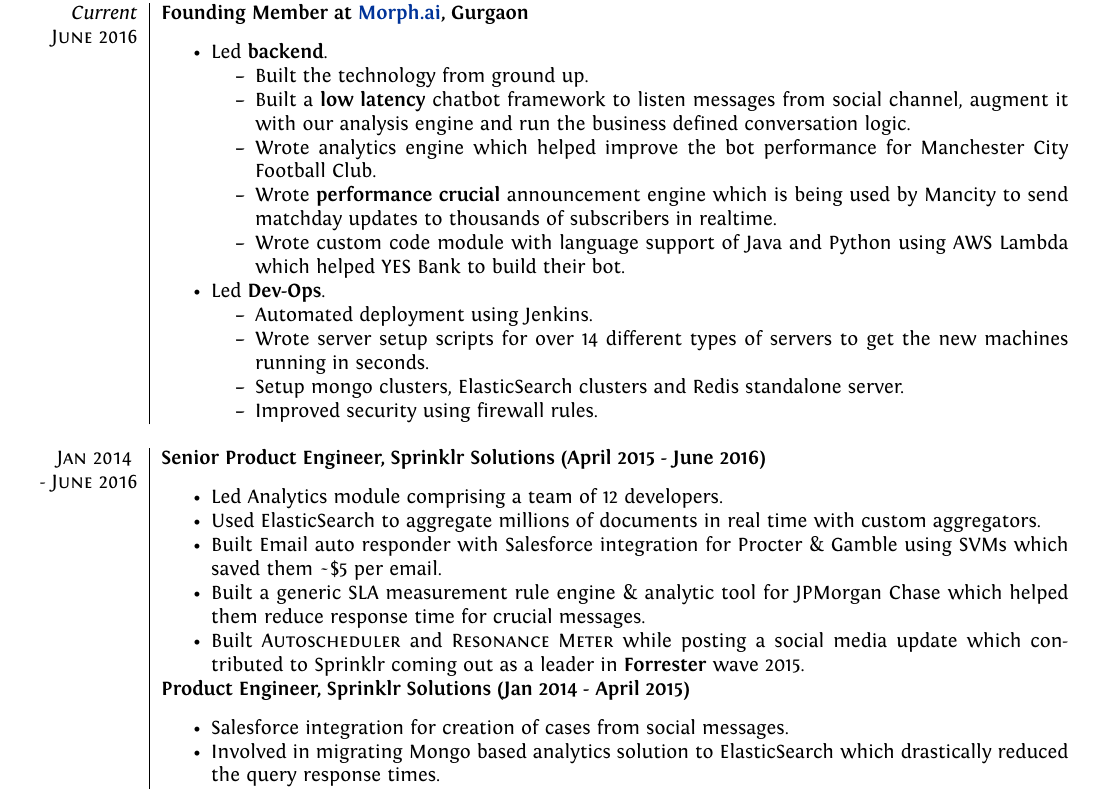
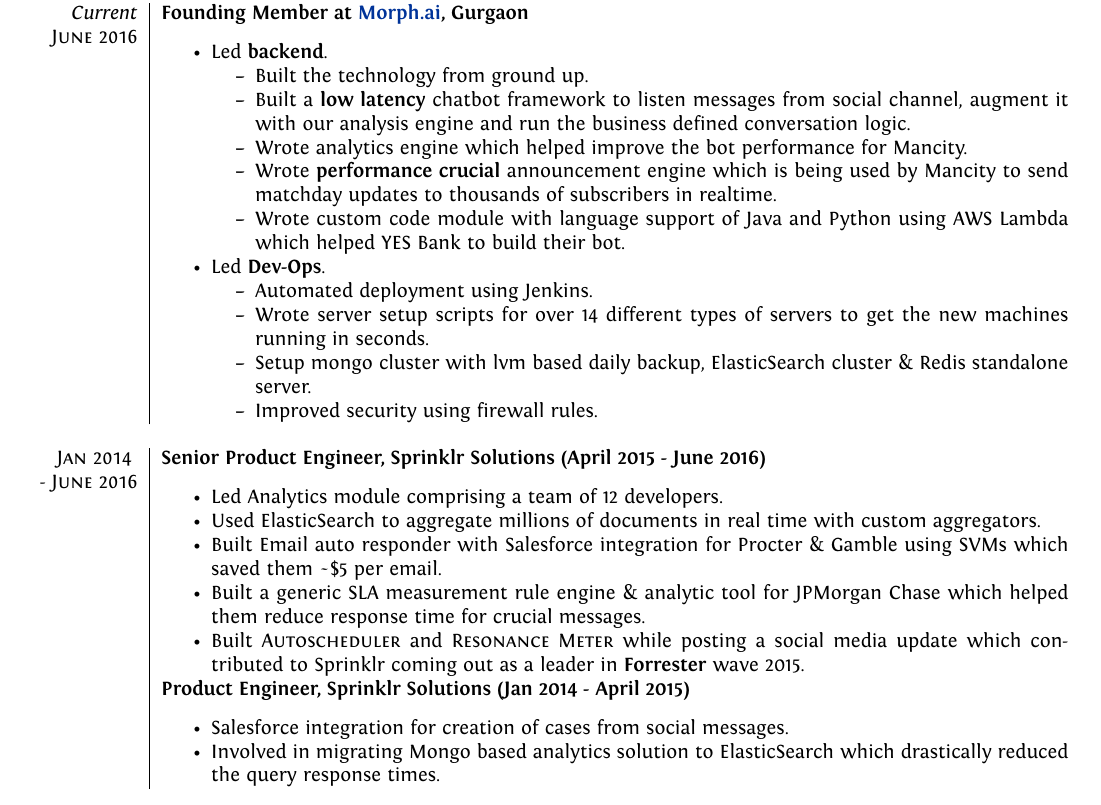
Before and after one commit to inuishan/resume, a LaTeX CV (resume.tex): part of the page, cut so that both start at the same text. Compiled offline with XeLaTeX.

Commit message:
added mongo backup

```diff
--- a/resume.tex
+++ b/resume.tex
@@ -93,7 +93,7 @@
  \begin{itemize}[noitemsep]
  \item Built the technology from ground up.
  \item Built a \textbf{low latency} chatbot framework to listen messages from social channel, augment it with our analysis engine and run the business defined conversation logic.
- \item Wrote analytics engine which helped improve the bot performance for Manchester City Football Club.
+ \item Wrote analytics engine which helped improve the bot performance for Mancity.
  \item Wrote \textbf{performance crucial} announcement engine which is being used by Mancity to send matchday updates to thousands of subscribers in realtime.
  \item Wrote custom code module with language support of Java and Python using AWS Lambda which helped YES Bank to build their bot.
  \end{itemize}
@@ -102,7 +102,7 @@
  \begin{itemize}[noitemsep]
  \item Automated deployment using Jenkins.
  \item Wrote server setup scripts for over 14 different types of servers to get the new machines running in seconds.
- \item Setup mongo clusters, ElasticSearch clusters and Redis standalone server.
+ \item Setup mongo cluster with lvm based daily backup, ElasticSearch cluster \& Redis standalone server.
  \item Improved security using firewall rules.
  \end{itemize}
  \end{itemize}\\\multicolumn{2}{c}{} \\
```
